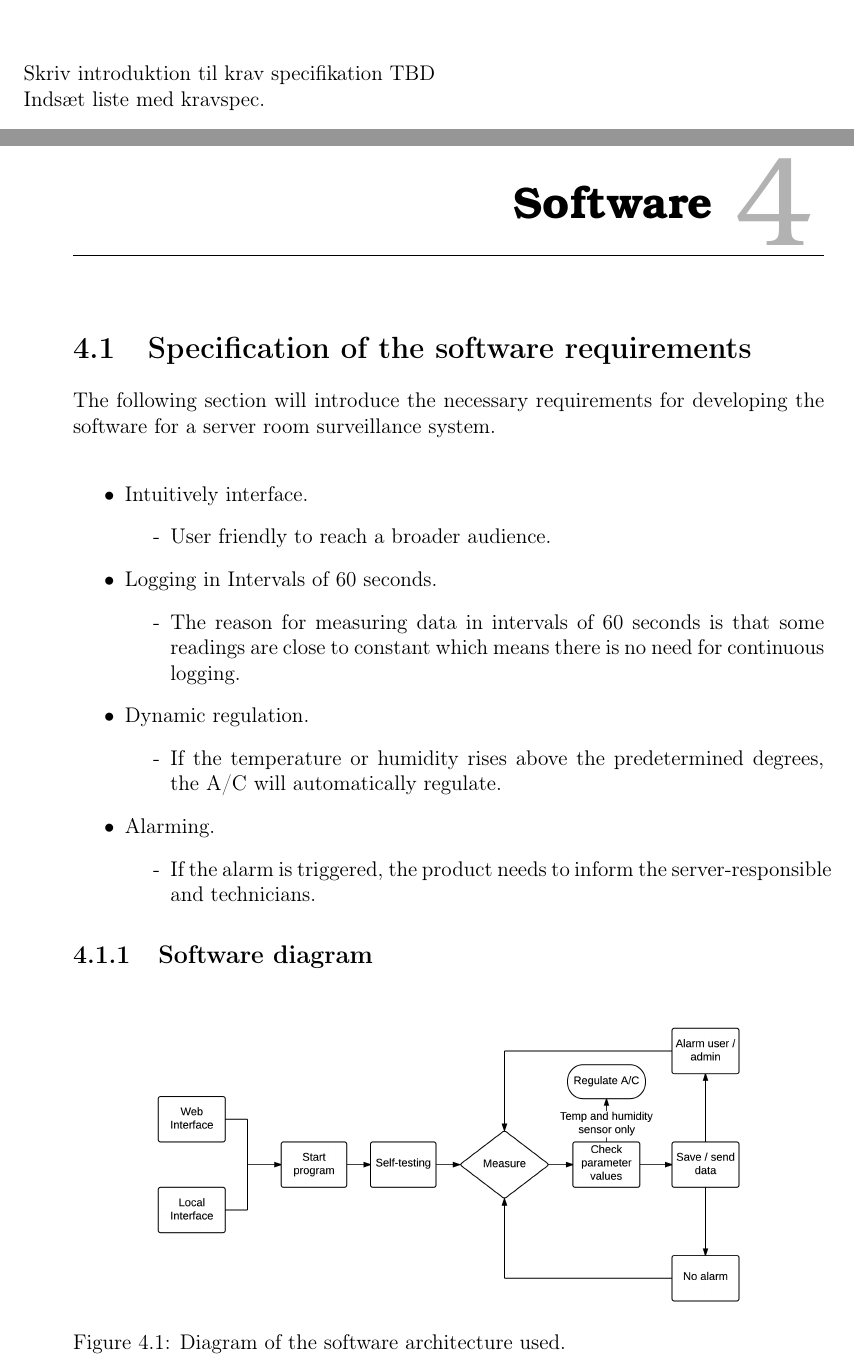
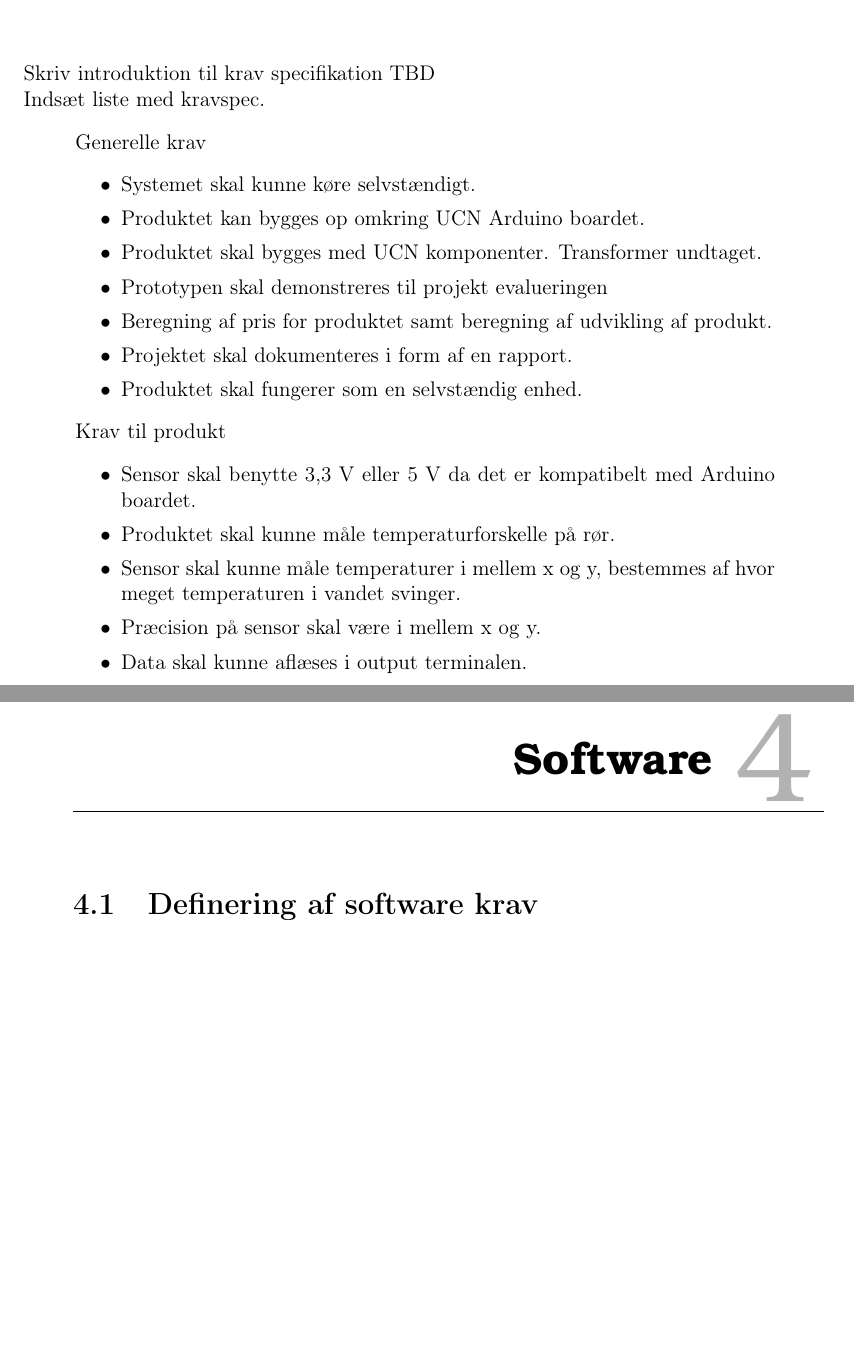
Before and after one commit to Henrik689/UCNG1P2, a LaTeX book (Rapport/rapport.tex, which reads Rapport/contents/reqspec.tex, Rapport/contents/software/softwarespec.tex): two parts of pages 8 and 11 of 22 before the commit and two parts of pages 8 and 11 of 21 after it, joined at a grey line, cut so that both start at the same text, the shorter picture padded with empty space. Compiled offline with pdfLaTeX.

Commit message:
Kravspecifikation

```diff
--- a/Rapport/contents/reqspec.tex
+++ b/Rapport/contents/reqspec.tex
@@ -1,3 +1,24 @@
 Skriv introduktion til krav specifikation TBD
 
 Indsæt liste med kravspec.
+\begin{enumerate}
+\item[]Generelle krav
+\begin{enumerate}
+	\item[•]Systemet skal kunne køre selvstændigt.
+	\item[•]Produktet kan bygges op omkring UCN Arduino boardet.
+	\item[•]Produktet skal bygges med UCN komponenter. Transformer undtaget.
+	\item[•]Prototypen skal demonstreres til projekt evalueringen
+	\item[•]Beregning af pris for produktet samt beregning af udvikling af       produkt.
+	\item[•]Projektet skal dokumenteres i form af en rapport.
+	\item[•]Produktet skal fungerer som en selvstændig enhed.
+\end{enumerate}
+
+\item[]Krav til produkt
+\begin{enumerate}
+	\item[•]Sensor skal benytte 3,3 V eller 5 V da det er kompatibelt med Arduino boardet.
+	\item[•]Produktet skal kunne måle temperaturforskelle på rør.
+	\item[•]Sensor skal kunne måle temperaturer i mellem x og y, bestemmes af hvor meget temperaturen i vandet svinger.
+	\item[•]Præcision på sensor skal være i mellem x og y.
+	\item[•]Data skal kunne aflæses i output terminalen.
+\end{enumerate}
+\end{enumerate}
--- a/Rapport/contents/software/softwarespec.tex
+++ b/Rapport/contents/software/softwarespec.tex
@@ -1,24 +1,2 @@
 
-\section{Specification of the software requirements}
-The following section will introduce the necessary requirements for developing the software for a server room surveillance system.\newline
-\begin{enumerate}
-	\item[•]Intuitively interface.
-	\begin{enumerate}
-		\item[-]User friendly to reach a broader audience.
-	\end{enumerate}
-	\item[•]Logging in Intervals of 60 seconds.
-	\begin{enumerate}
-		\item[-]The reason for measuring data in intervals of 60 seconds is that some readings are close to constant which means there is no need for continuous logging.
-	\end{enumerate}
-	\item[•]Dynamic regulation.
-	\begin{enumerate}
-		\item[-]If the temperature or humidity rises above the predetermined degrees, the A/C will automatically regulate.
-	\end{enumerate}
-	\item[•]Alarming.
-	\begin{enumerate}
-		\item[-]If the alarm is triggered, the product needs to inform the server-responsible and technicians.
-	\end{enumerate}
-\end{enumerate}
-
-\subsection{Software diagram}
-\img{figures/softwarediagram.png}{Diagram of the software architecture used.}{softwarediagram}{0.82}
+\section{Definering af software krav}
```
